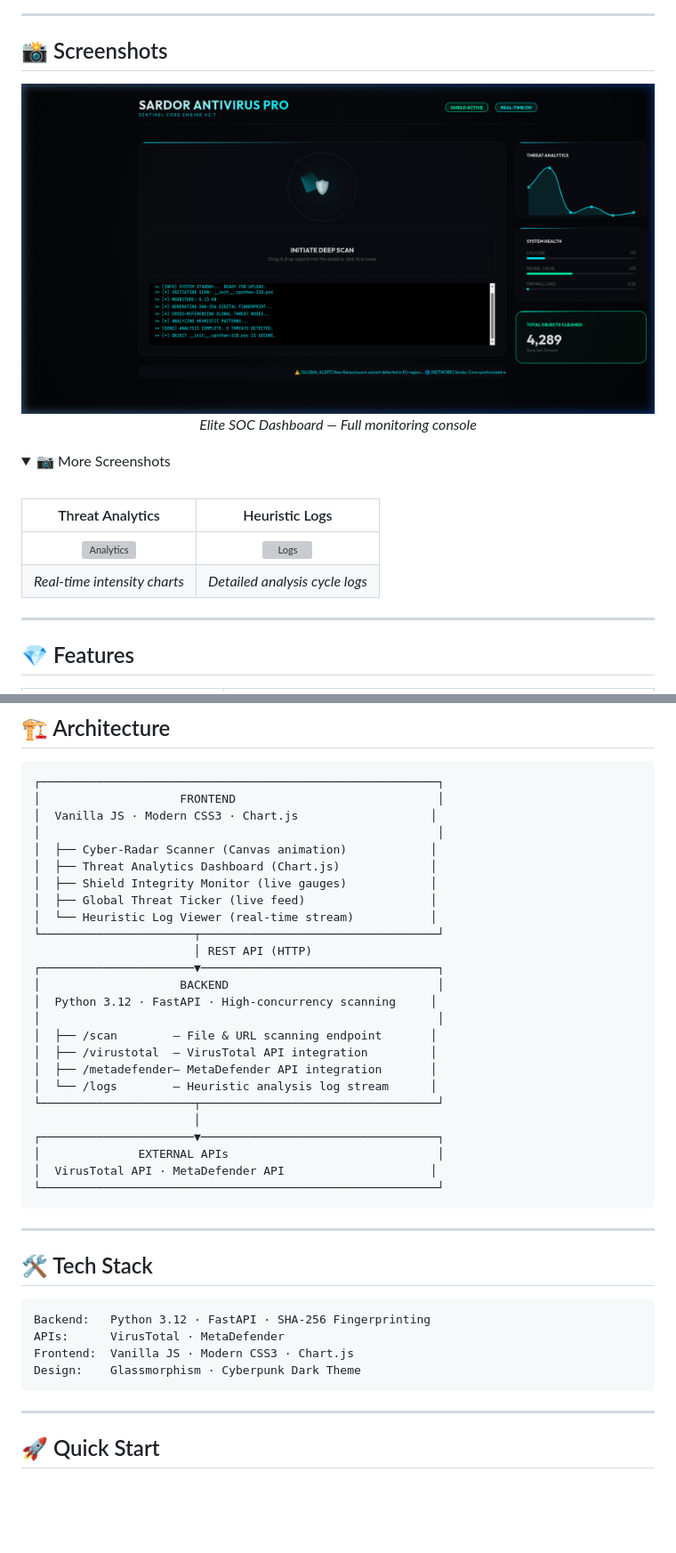
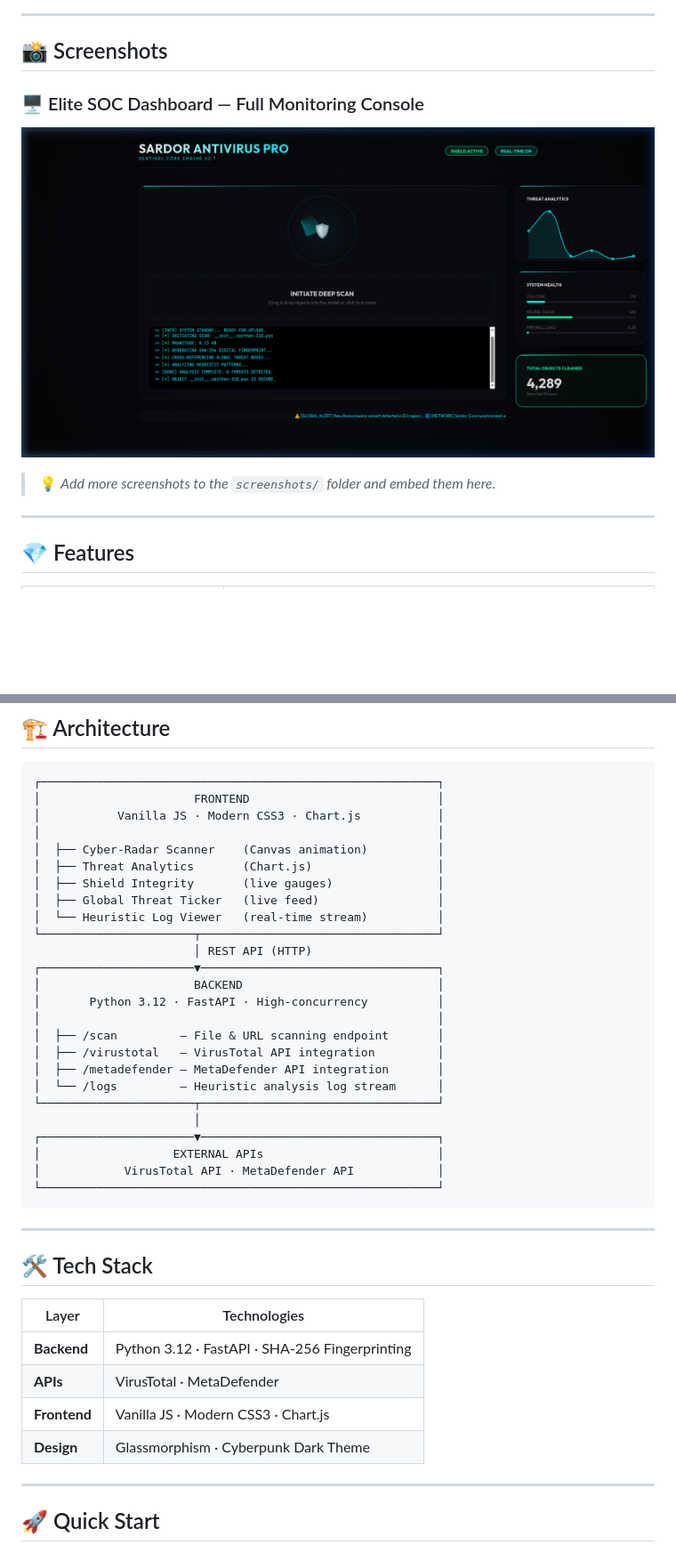
Before and after one commit to builtbysardor/Antivirus-pro-, a Markdown page: README.md, 2 parts joined by grey strips. Shown at 89% size. Drawn GitHub-style; folded sections open; blank space fills up the shorter version; grey boxes are pictures that could not be loaded.

Commit message:
docs: enhance README with demo video, screenshots, architecture diagram and roadmap
Updated README.md to enhance project description, add demo video section, and improve formatting.

````diff
--- a/README.md
+++ b/README.md
@@ -44,23 +47,10 @@
 
 ## 📸 Screenshots
 
-<div align="center">
+### 🖥️ Elite SOC Dashboard — Full Monitoring Console
+![Elite SOC Dashboard](screenshots/elite_web_dashboard.png)
 
-![Elite Dashboard](./screenshots/elite_web_dashboard.png)
-*Elite SOC Dashboard — Full monitoring console*
-
-</div>
-
-<details>
-<summary>📷 More Screenshots</summary>
-<br/>
-
-| Threat Analytics | Heuristic Logs |
-|:---:|:---:|
-| ![Analytics](./screenshots/analytics.png) | ![Logs](./screenshots/logs.png) |
-| *Real-time intensity charts* | *Detailed analysis cycle logs* |
-
-</details>
+> 💡 *Add more screenshots to the `screenshots/` folder and embed them here.*
 
 ---
 
@@ -84,29 +74,29 @@
 
 ```
 ┌─────────────────────────────────────────────────────────┐
-│                    FRONTEND                             │
-│  Vanilla JS · Modern CSS3 · Chart.js                   │
+│                      FRONTEND                           │
+│           Vanilla JS · Modern CSS3 · Chart.js           │
 │                                                         │
-│  ├── Cyber-Radar Scanner (Canvas animation)            │
-│  ├── Threat Analytics Dashboard (Chart.js)             │
-│  ├── Shield Integrity Monitor (live gauges)            │
-│  ├── Global Threat Ticker (live feed)                  │
-│  └── Heuristic Log Viewer (real-time stream)           │
+│  ├── Cyber-Radar Scanner    (Canvas animation)          │
+│  ├── Threat Analytics       (Chart.js)                  │
+│  ├── Shield Integrity       (live gauges)               │
+│  ├── Global Threat Ticker   (live feed)                 │
+│  └── Heuristic Log Viewer   (real-time stream)          │
 └──────────────────────┬──────────────────────────────────┘
                        │ REST API (HTTP)
 ┌──────────────────────▼──────────────────────────────────┐
-│                    BACKEND                              │
-│  Python 3.12 · FastAPI · High-concurrency scanning     │
+│                      BACKEND                            │
+│       Python 3.12 · FastAPI · High-concurrency          │
 │                                                         │
-│  ├── /scan        — File & URL scanning endpoint       │
-│  ├── /virustotal  — VirusTotal API integration         │
-│  ├── /metadefender— MetaDefender API integration       │
-│  └── /logs        — Heuristic analysis log stream      │
+│  ├── /scan         — File & URL scanning endpoint       │
+│  ├── /virustotal   — VirusTotal API integration         │
+│  ├── /metadefender — MetaDefender API integration       │
+│  └── /logs         — Heuristic analysis log stream      │
 └──────────────────────┬──────────────────────────────────┘
                        │
 ┌──────────────────────▼──────────────────────────────────┐
-│              EXTERNAL APIs                              │
-│  VirusTotal API · MetaDefender API                     │
+│                   EXTERNAL APIs                         │
+│            VirusTotal API · MetaDefender API            │
 └─────────────────────────────────────────────────────────┘
 ```
 
@@ -114,12 +104,12 @@
 
 ## 🛠️ Tech Stack
 
-```
-Backend:   Python 3.12 · FastAPI · SHA-256 Fingerprinting
-APIs:      VirusTotal · MetaDefender
-Frontend:  Vanilla JS · Modern CSS3 · Chart.js
-Design:    Glassmorphism · Cyberpunk Dark Theme
-```
+| Layer | Technologies |
+|-------|-------------|
+| **Backend** | Python 3.12 · FastAPI · SHA-256 Fingerprinting |
+| **APIs** | VirusTotal · MetaDefender |
+| **Frontend** | Vanilla JS · Modern CSS3 · Chart.js |
+| **Design** | Glassmorphism · Cyberpunk Dark Theme |
 
 ---
 
````
Also changed, not shown: other parts of README.md (+25 -22 lines).
